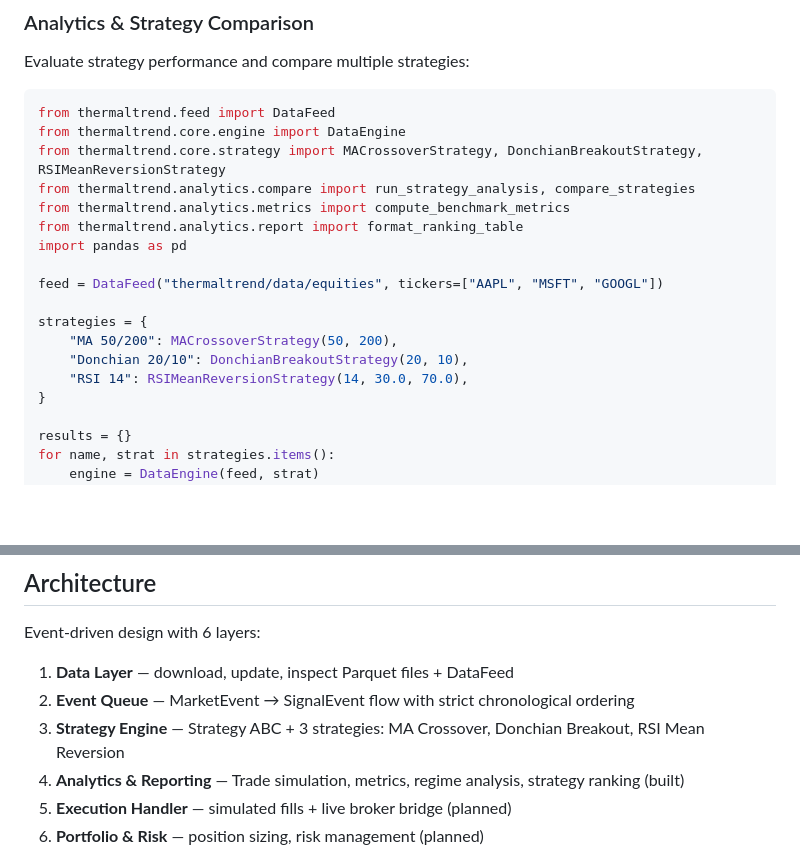
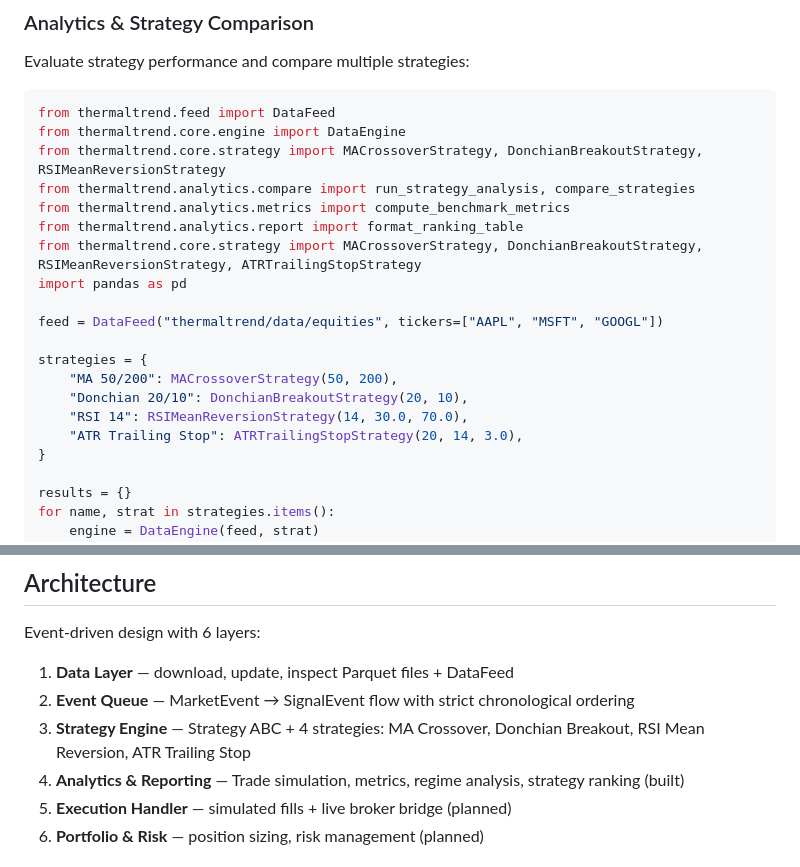
Before and after one commit to anilpank/stardust, a Markdown page: README.md, 2 parts joined by grey strips. Drawn GitHub-style; blank space fills up the shorter version.

```diff
--- a/README.md
+++ b/README.md
@@ -216,6 +219,7 @@ from thermaltrend.core.strategy import MACrossoverStrategy, DonchianBreakoutStra
 from thermaltrend.analytics.compare import run_strategy_analysis, compare_strategies
 from thermaltrend.analytics.metrics import compute_benchmark_metrics
 from thermaltrend.analytics.report import format_ranking_table
+from thermaltrend.core.strategy import MACrossoverStrategy, DonchianBreakoutStrategy, RSIMeanReversionStrategy, ATRTrailingStopStrategy
 import pandas as pd
 
 feed = DataFeed("thermaltrend/data/equities", tickers=["AAPL", "MSFT", "GOOGL"])
@@ -224,6 +228,7 @@ strategies = {
     "MA 50/200": MACrossoverStrategy(50, 200),
     "Donchian 20/10": DonchianBreakoutStrategy(20, 10),
     "RSI 14": RSIMeanReversionStrategy(14, 30.0, 70.0),
+    "ATR Trailing Stop": ATRTrailingStopStrategy(20, 14, 3.0),
 }
 
 results = {}
@@ -255,7 +260,7 @@ Event-driven design with 6 layers:
 
 1. **Data Layer** — download, update, inspect Parquet files + DataFeed
 2. **Event Queue** — MarketEvent → SignalEvent flow with strict chronological ordering
-3. **Strategy Engine** — Strategy ABC + 3 strategies: MA Crossover, Donchian Breakout, RSI Mean Reversion
+3. **Strategy Engine** — Strategy ABC + 4 strategies: MA Crossover, Donchian Breakout, RSI Mean Reversion, ATR Trailing Stop
 4. **Analytics & Reporting** — Trade simulation, metrics, regime analysis, strategy ranking (built)
 5. **Execution Handler** — simulated fills + live broker bridge (planned)
 6. **Portfolio & Risk** — position sizing, risk management (planned)
```
Also changed, not shown: other parts of README.md (+7 -4 lines).
